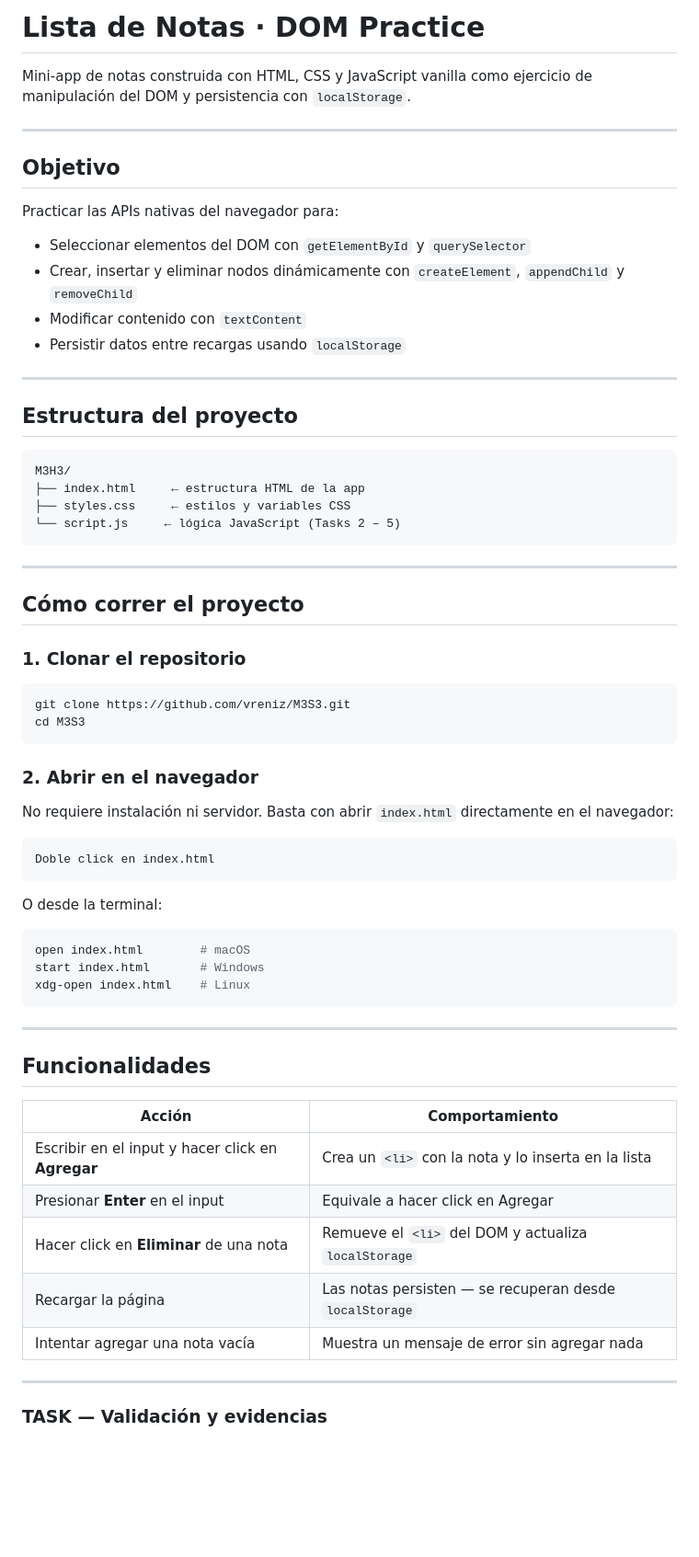
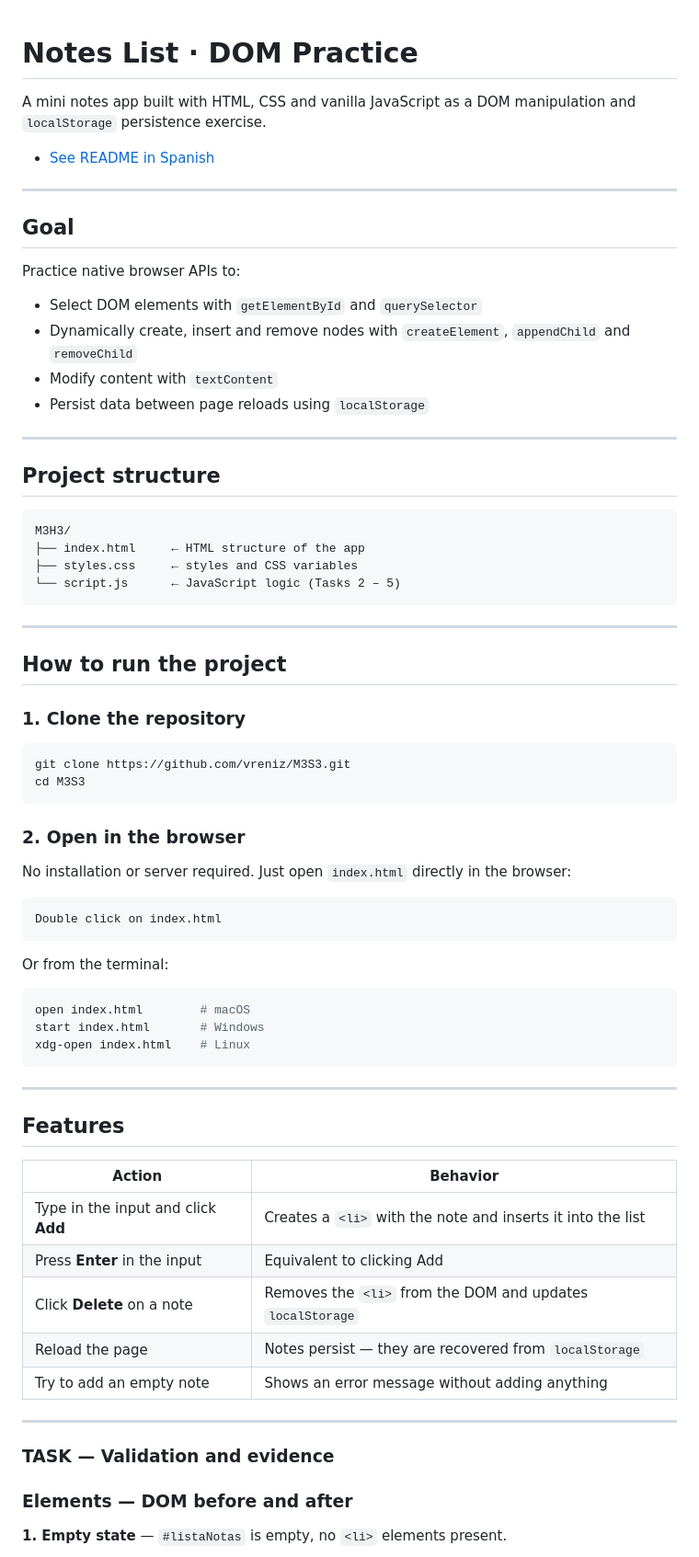
Before and after one commit to vreniz/M3S3, a Markdown page: README.md, the part around one of its changes. Shown at 92% size. Drawn GitHub-style; blank space fills up the shorter version.

````diff
--- a/README.md
+++ b/README.md
@@ -1,48 +1,51 @@
-# Lista de Notas · DOM Practice
 
-Mini-app de notas construida con HTML, CSS y JavaScript vanilla como ejercicio de manipulación del DOM y persistencia con `localStorage`.
+# Notes List · DOM Practice
+
+A mini notes app built with HTML, CSS and vanilla JavaScript as a DOM manipulation and `localStorage` persistence exercise.
+- [See README in Spanish](README.es.md)
 
 ---
 
-## Objetivo
+## Goal
 
-Practicar las APIs nativas del navegador para:
+Practice native browser APIs to:
 
-- Seleccionar elementos del DOM con `getElementById` y `querySelector`
-- Crear, insertar y eliminar nodos dinámicamente con `createElement`, `appendChild` y `removeChild`
-- Modificar contenido con `textContent`
-- Persistir datos entre recargas usando `localStorage`
+- Select DOM elements with `getElementById` and `querySelector`
+- Dynamically create, insert and remove nodes with `createElement`, `appendChild` and `removeChild`
+- Modify content with `textContent`
+- Persist data between page reloads using `localStorage`
 
 ---
 
-## Estructura del proyecto
+## Project structure
 
 ```
 M3H3/
-├── index.html     ← estructura HTML de la app
-├── styles.css     ← estilos y variables CSS
-└── script.js     ← lógica JavaScript (Tasks 2 – 5)
+├── index.html     ← HTML structure of the app
+├── styles.css     ← styles and CSS variables
+└── script.js      ← JavaScript logic (Tasks 2 – 5)
 ```
 
 ---
 
-## Cómo correr el proyecto
+## How to run the project
 
-### 1. Clonar el repositorio
+### 1. Clone the repository
 
 ```bash
 git clone https://github.com/vreniz/M3S3.git
 cd M3S3
 ```
-### 2. Abrir en el navegador
 
-No requiere instalación ni servidor. Basta con abrir `index.html` directamente en el navegador:
+### 2. Open in the browser
+
+No installation or server required. Just open `index.html` directly in the browser:
 
 ```
-Doble click en index.html
+Double click on index.html
 ```
 
-O desde la terminal:
+Or from the terminal:
 
 ```bash
 open index.html        # macOS
@@ -50,19 +53,23 @@ start index.html       # Windows
 xdg-open index.html    # Linux
 ```
 
+---
+
+## Features
+
+| Action | Behavior |
+|---|---|
+| Type in the input and click **Add** | Creates a `<li>` with the note and inserts it into the list |
+| Press **Enter** in the input | Equivalent to clicking Add |
+| Click **Delete** on a note | Removes the `<li>` from the DOM and updates `localStorage` |
+| Reload the page | Notes persist — they are recovered from `localStorage` |
+| Try to add an empty note | Shows an error message without adding anything |
 
 ---
 
-## Funcionalidades
+### TASK — Validation and evidence
 
-| Acción | Comportamiento |
-|---|---|
-| Escribir en el input y hacer click en **Agregar** | Crea un `<li>` con la nota y lo inserta en la lista |
-| Presionar **Enter** en el input | Equivale a hacer click en Agregar |
-| Hacer click en **Eliminar** de una nota | Remueve el `<li>` del DOM y actualiza `localStorage` |
-| Recargar la página | Las notas persisten — se recuperan desde `localStorage` |
-| Intentar agregar una nota vacía | Muestra un mensaje de error sin agregar nada |
+### Elements — DOM before and after
 
----
-### TASK — Validación y evidencias
+**1. Empty state** — `#listaNotas` is empty, no `<li>` elements present.
 
````
Also changed, not shown: other parts of README.md (+51 -55 lines).
